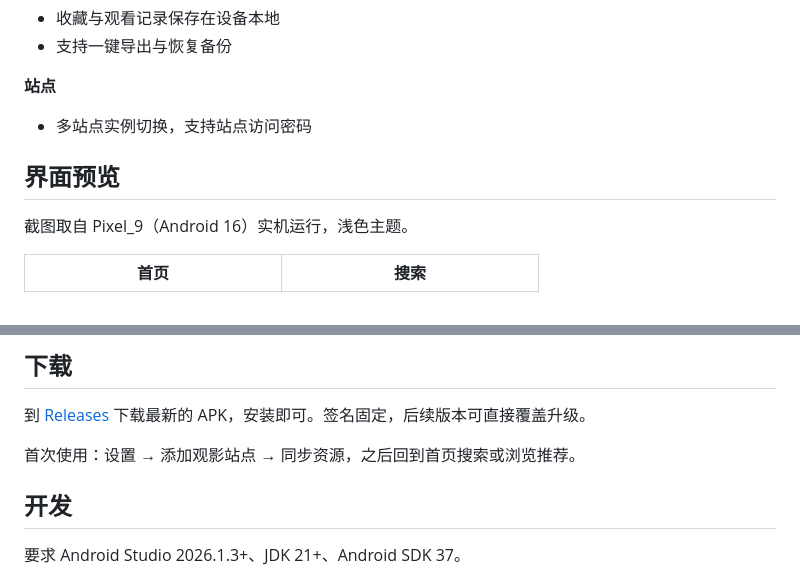
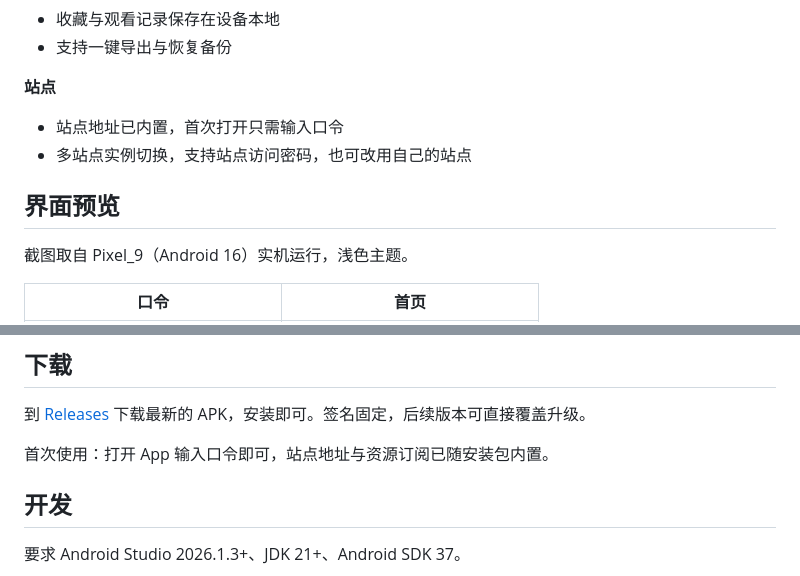
Before and after one commit to 18haventgirl/RicebabyVideo-Android, a Markdown page: README.md, 2 parts joined by grey strips. GitHub-like rendering.

```diff
--- a/README.md
+++ b/README.md
@@ -17,11 +17,12 @@
 - 支持一键导出与恢复备份
 
 **站点**
-- 多站点实例切换，支持站点访问密码
+- 站点地址已内置，首次打开只需输入口令
+- 多站点实例切换，支持站点访问密码，也可改用自己的站点
 
 ## 界面预览
 
 截图取自 Pixel_9（Android 16）实机运行，浅色主题。
 
-| 首页 | 搜索 |
+| 口令 | 首页 |
 | :---: | :---: |
@@ -37,7 +40,7 @@
 
 到 [Releases](../../releases) 下载最新的 APK，安装即可。签名固定，后续版本可直接覆盖升级。
 
-首次使用：设置 → 添加观影站点 → 同步资源，之后回到首页搜索或浏览推荐。
+首次使用：打开 App 输入口令即可，站点地址与资源订阅已随安装包内置。
 
 ## 开发
 
```
Also changed, not shown: other parts of README.md (+7 -5 lines), docs/screenshots/00-unlock.jpg (added), 10 other files.
